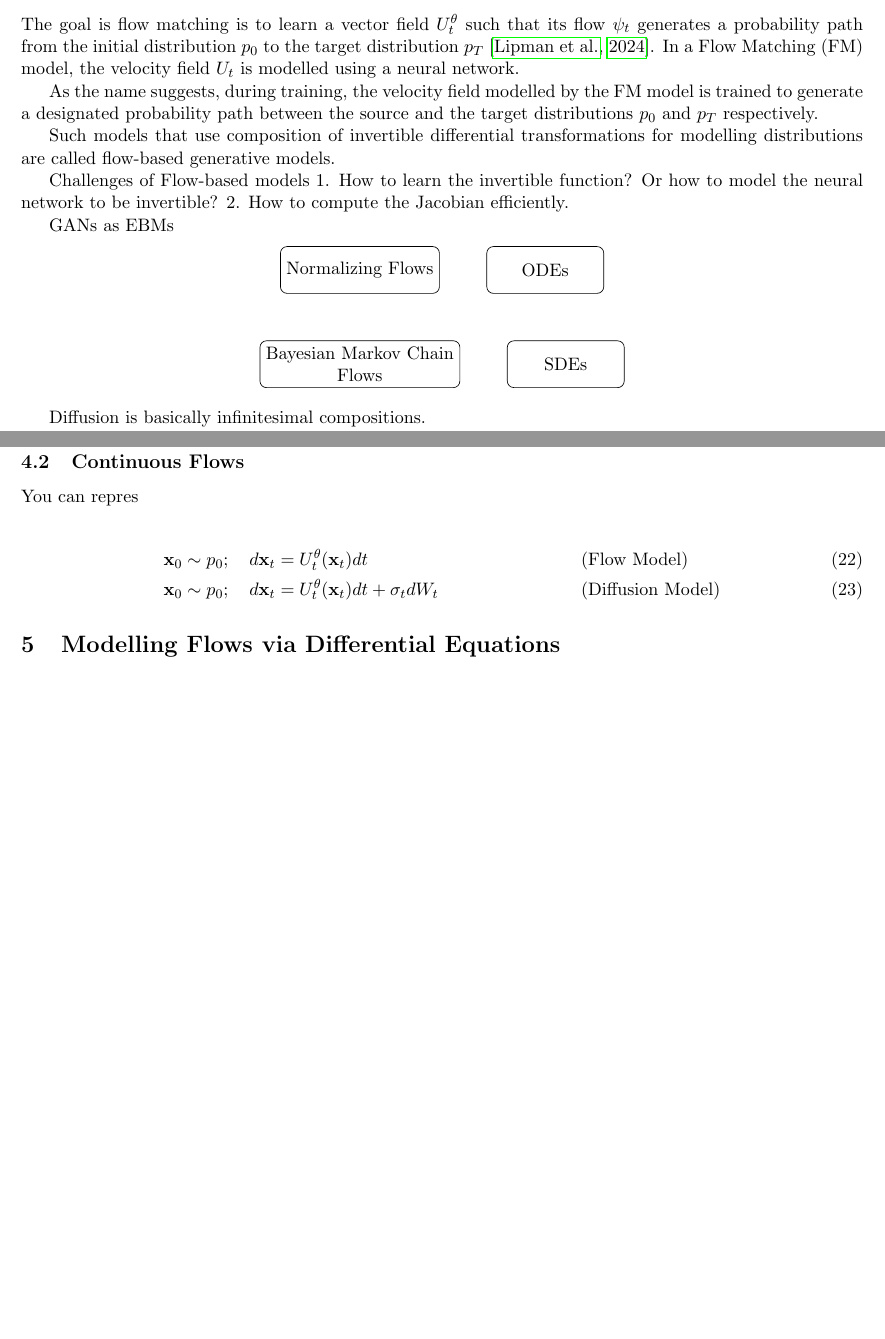
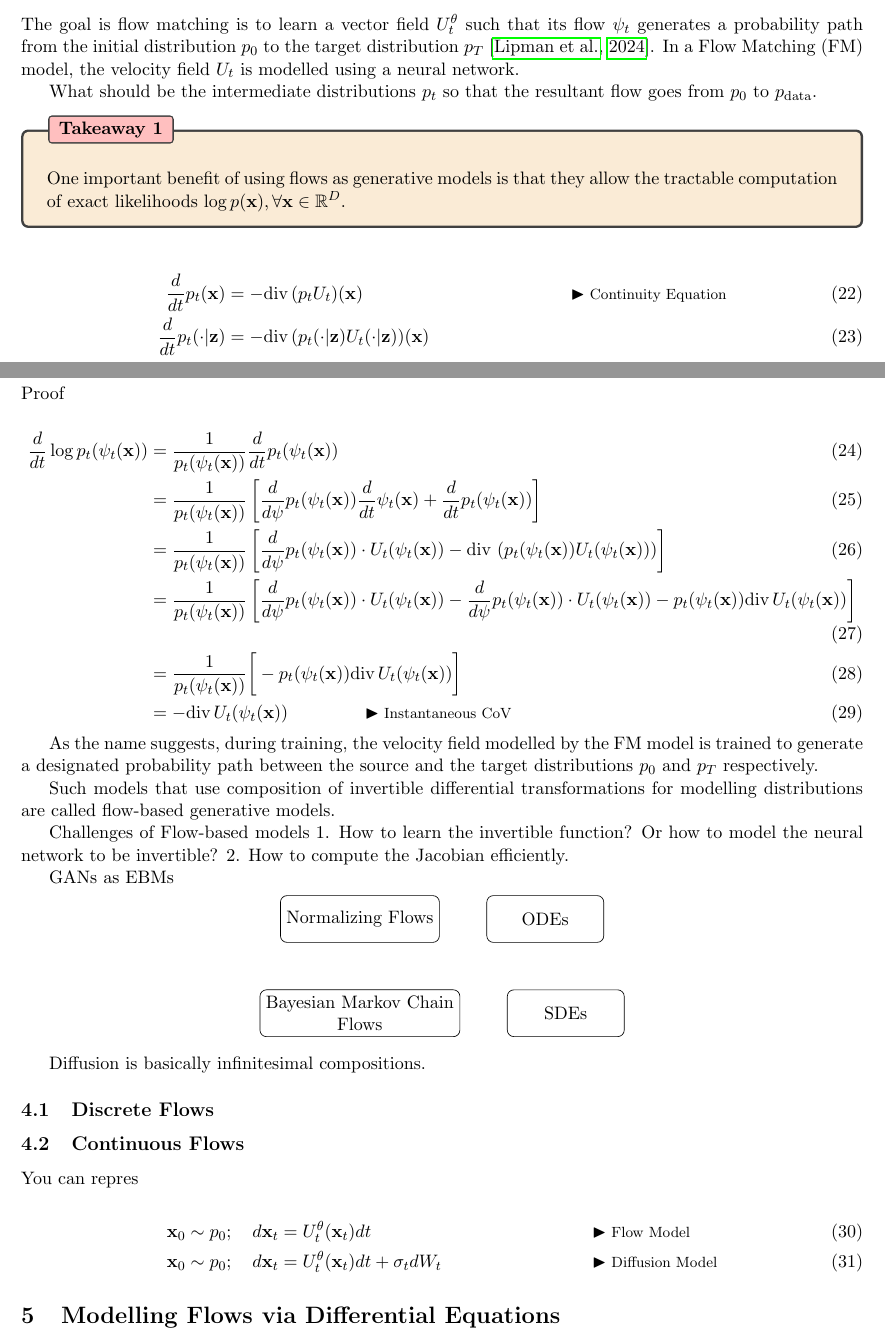
Before and after one commit to AntixK/anandksub, a LaTeX document (technotes/diffusion/main.tex, which reads technotes/diffusion/defns.tex): two parts of pages 5 and 6 of 7, joined at a grey line, cut so that both start at the same text, the shorter picture padded with empty space. Compiled offline with pdfLaTeX.

Commit message:
updated diffusion notes

```diff
--- a/technotes/diffusion/defns.tex
+++ b/technotes/diffusion/defns.tex
@@ -51,6 +51,9 @@
 
 
 \newcommand{\x}{\times}
+\newcommand{\diver}{\text{div}\,}
+\newcommand{\eqcomment}[1]{\blacktriangleright\text{\footnotesize #1}}
+
 
 
 
--- a/technotes/diffusion/main.tex
+++ b/technotes/diffusion/main.tex
@@ -211,9 +211,32 @@ Conversely, given a $C^1$ differentiable diffeomorphic flow $\psi$, one can extr
 \section{Flow Matching}
 The goal is flow matching is to learn a vector field $U_t^{\theta}$ such that its flow $\psi_t$ generates a probability path from the initial distribution $p_0$ to the target distribution $p_T$ \citep{lipman2024flow}. In a Flow Matching (FM) model, the velocity field $U_t$ is modelled using a neural network.
 
-% \begin{Takeaway}{}{}
+What should be the intermediate distributions $p_t$ so that the resultant flow goes from $p_0$ to $p_{\text{data}}$.
 
-% \end{Takeaway}
+\begin{Takeaway}{}{}
+    One important benefit of using flows as generative models is that they allow the tractable computation of exact likelihoods $\log p(\vx), \forall \vx \in \R^D$.
+\end{Takeaway}
+
+
+\begin{align}
+    \frac{d}{dt} p_t(\vx) &= - \diver (p_t U_t)(\vx) && \eqcomment{Continuity Equation}\\
+    \frac{d}{dt} p_t(\cdot | \vz) &= - \diver (p_t(\cdot |\vz) U_t(\cdot |\vz))(\vx)
+\end{align}
+
+
+\subsubsection{Instantaneous Change-of-Variable formula}
+
+Proof
+
+\begin{align}
+    \frac{d}{dt} \log p_t(\psi_t(\vx)) &=  \frac{1}{p_t(\psi_t(\vx))}\frac{d}{dt}p_t(\psi_t(\vx)) \\
+    &=  \frac{1}{p_t(\psi_t(\vx))}\left [\frac{d}{d\psi}p_t(\psi_t(\vx)) \frac{d}{dt}\psi_t(\vx) + \frac{d}{dt}p_t(\psi_t(\vx)) \right ]\\
+    &= \frac{1}{p_t(\psi_t(\vx))} \left [\frac{d}{d\psi}p_t(\psi_t(\vx)) \cdot U_t(\psi_t(\vx)) - \diver \left (p_t(\psi_t(\vx)) U_t(\psi_t(\vx)) \right ) \right ] \\
+    &= \frac{1}{p_t(\psi_t(\vx))} \left [\frac{d}{d\psi}p_t(\psi_t(\vx)) \cdot U_t(\psi_t(\vx)) - \frac{d}{d\psi}p_t(\psi_t(\vx)) \cdot U_t(\psi_t(\vx)) - p_t(\psi_t(\vx)) \diver U_t(\psi_t(\vx))  \right ] \\
+    &= \frac{1}{p_t(\psi_t(\vx))} \bigg [- p_t(\psi_t(\vx)) \diver U_t(\psi_t(\vx))  \bigg ] \\
+    &= - \diver U_t(\psi_t(\vx)) \qquad \qquad \eqcomment{Instantaneous CoV}
+\end{align}
+
 
 As the name suggests, during training, the velocity field modelled by the FM model is trained to generate a designated probability path between the source and the target distributions $p_0$ and $p_T$ respectively.
 
@@ -259,8 +282,8 @@ Diffusion is basically infinitesimal compositions.
 You can repres
 
 \begin{align}
-    \vx_0 \sim p_0; \quad d\vx_t &= U_t^{\theta}(\vx_t) dt && \text{(Flow Model)} \\
-    \vx_0 \sim p_0; \quad d\vx_t &= U_t^{\theta}(\vx_t) dt + \sigma_t dW_t && \text{(Diffusion Model)}
+    \vx_0 \sim p_0; \quad d\vx_t &= U_t^{\theta}(\vx_t) dt &&\eqcomment{Flow Model} \\
+    \vx_0 \sim p_0; \quad d\vx_t &= U_t^{\theta}(\vx_t) dt + \sigma_t dW_t && \eqcomment{Diffusion Model}
 \end{align}
 
 
```
Also changed, not shown: technotes/diffusion/main.tex (6 more changed lines).
